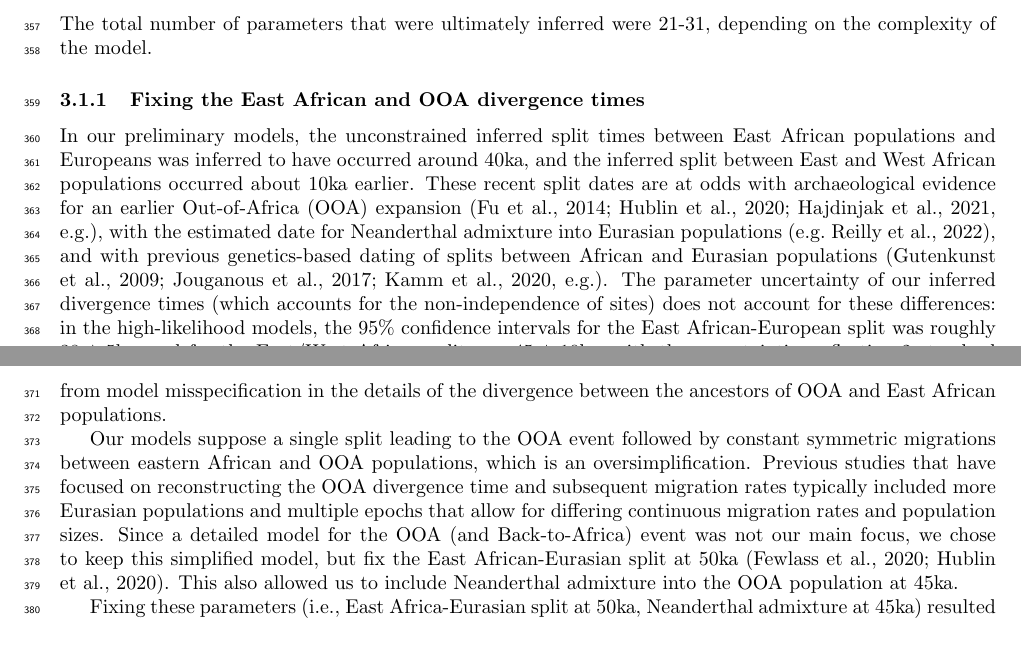
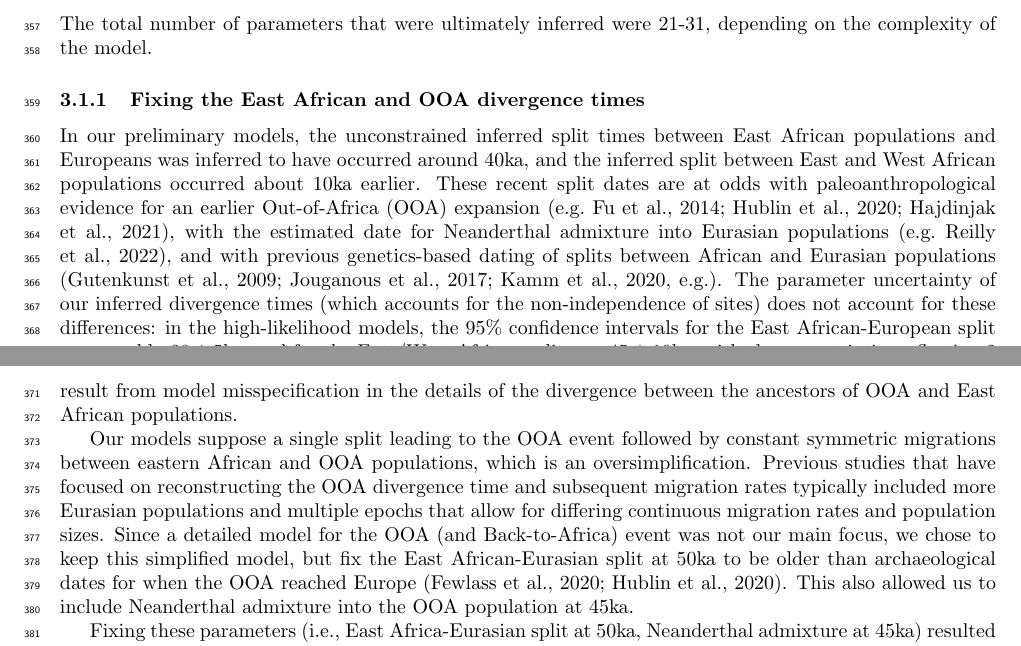
Before and after one commit to apragsdale/african-structure-paper, a LaTeX document (supplement.tex): two parts of pages 8 and 9 of 66 before the commit and two parts of pages 8 and 9 of 67 after it, joined at a grey line, cut so that both start at the same text. Compiled offline with pdfLaTeX; a missing bibliography style is replaced by a similar one.

Commit message:
Small revisions to 3.1.1

```diff
--- a/supplement.tex
+++ b/supplement.tex
@@ -560,9 +560,9 @@ of the model.
 In our preliminary models, the unconstrained inferred split times between East
 African populations and Europeans was inferred to have occurred around $40$ka,
 and the inferred split between East and West African populations occurred about
-$10$ka earlier. These recent split dates are at odds with archaeological
+$10$ka earlier. These recent split dates are at odds with paleoanthropological
 evidence for an earlier Out-of-Africa (OOA) expansion
-\citep[e.g.]{Fu2014-am,Hublin2020-nk,Hajdinjak2021-jo}, with the estimated date
+\citep[e.g.][]{Fu2014-am,Hublin2020-nk,Hajdinjak2021-jo}, with the estimated date
 for Neanderthal admixture into Eurasian populations
 \citep[e.g.][]{Reilly2022-ym}, and with previous genetics-based dating of
 splits between African and Eurasian populations
@@ -583,7 +583,8 @@ OOA divergence time and subsequent migration rates typically included more
 Eurasian populations and multiple epochs that allow for differing continuous
 migration rates and population sizes. Since a detailed model for the OOA (and
 Back-to-Africa) event was not our main focus, we chose to keep this simplified
-model, but fix the East African-Eurasian split at $50$ka
+model, but fix the East African-Eurasian split at $50$ka to be older than
+archaeological dates for when the OOA reached Europe
 \citep{Fewlass2020-se,Hublin2020-nk}. This also allowed us to include
 Neanderthal admixture into the OOA population at $45$ka.
 
```
